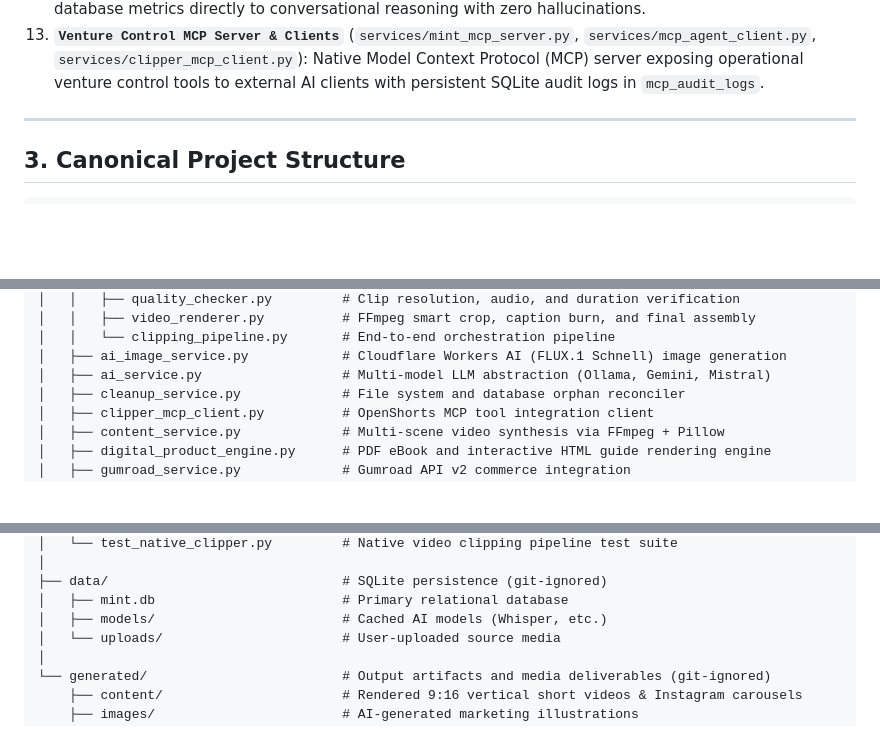
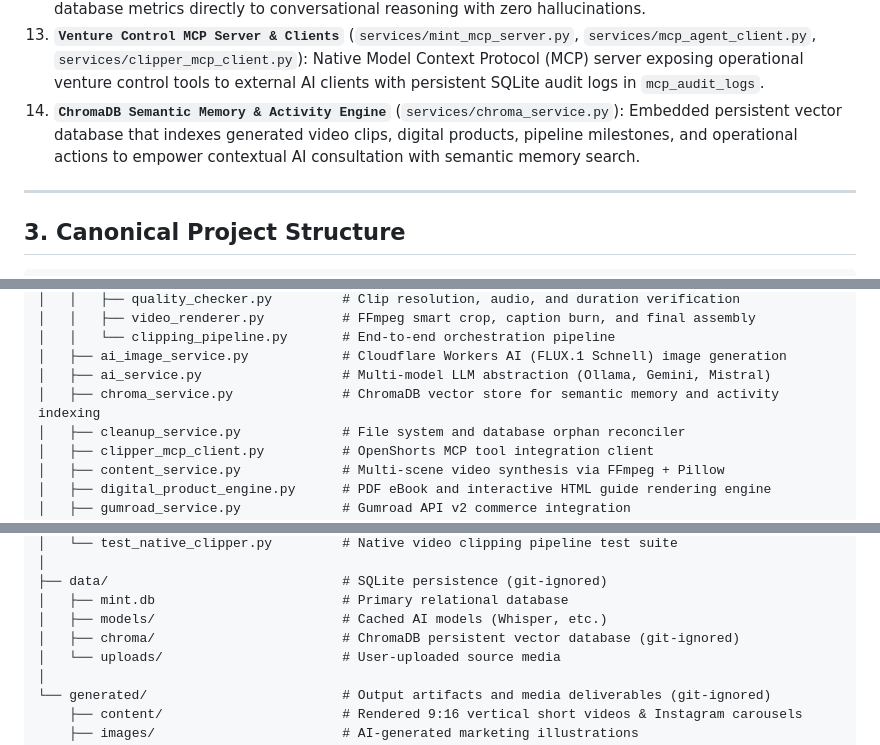
Before and after one commit to srishanksd/mint, a Markdown page: README.md, 3 parts joined by grey strips. GitHub-like rendering; blank space fills up the shorter version.

Commit message:
docs: update readme with chromadb semantic memory service and folder structure

```diff
--- a/README.md
+++ b/README.md
@@ -168,6 +168,7 @@ MINT does not invent numbers. Every displayed business metric has a traceable or
 11. **`Portfolio Manager`** (`agents/portfolio_manager.py`): Partitions eligible surplus into paper asset classes (Conservative, Balanced, Growth) with exact monetary and percentage reconciliation.
 12. **`Context Builder & In-Dashboard Chat`** (`agents/context_builder.py`, `agents/chat_assistant.py`): Feeds live database metrics directly to conversational reasoning with zero hallucinations.
 13. **`Venture Control MCP Server & Clients`** (`services/mint_mcp_server.py`, `services/mcp_agent_client.py`, `services/clipper_mcp_client.py`): Native Model Context Protocol (MCP) server exposing operational venture control tools to external AI clients with persistent SQLite audit logs in `mcp_audit_logs`.
+14. **`ChromaDB Semantic Memory & Activity Engine`** (`services/chroma_service.py`): Embedded persistent vector database that indexes generated video clips, digital products, pipeline milestones, and operational actions to empower contextual AI consultation with semantic memory search.
 
 ---
 
@@ -225,6 +226,7 @@ mint/
 │   │   └── clipping_pipeline.py       # End-to-end orchestration pipeline
 │   ├── ai_image_service.py            # Cloudflare Workers AI (FLUX.1 Schnell) image generation
 │   ├── ai_service.py                  # Multi-model LLM abstraction (Ollama, Gemini, Mistral)
+│   ├── chroma_service.py              # ChromaDB vector store for semantic memory and activity indexing
 │   ├── cleanup_service.py             # File system and database orphan reconciler
 │   ├── clipper_mcp_client.py          # OpenShorts MCP tool integration client
 │   ├── content_service.py             # Multi-scene video synthesis via FFmpeg + Pillow
@@ -259,6 +261,7 @@ mint/
 ├── data/                              # SQLite persistence (git-ignored)
 │   ├── mint.db                        # Primary relational database
 │   ├── models/                        # Cached AI models (Whisper, etc.)
+│   ├── chroma/                        # ChromaDB persistent vector database (git-ignored)
 │   └── uploads/                       # User-uploaded source media
 │
 └── generated/                         # Output artifacts and media deliverables (git-ignored)
```
